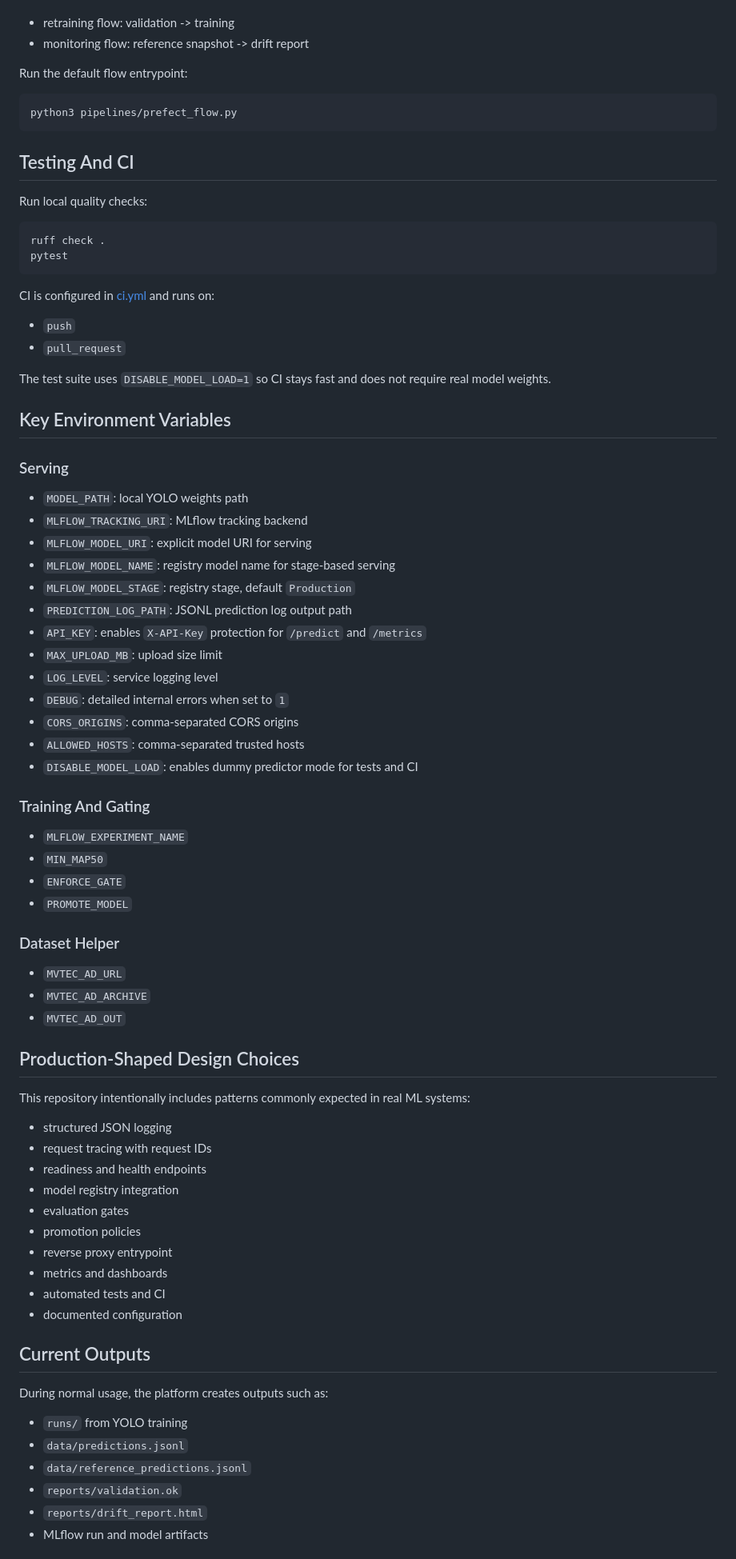
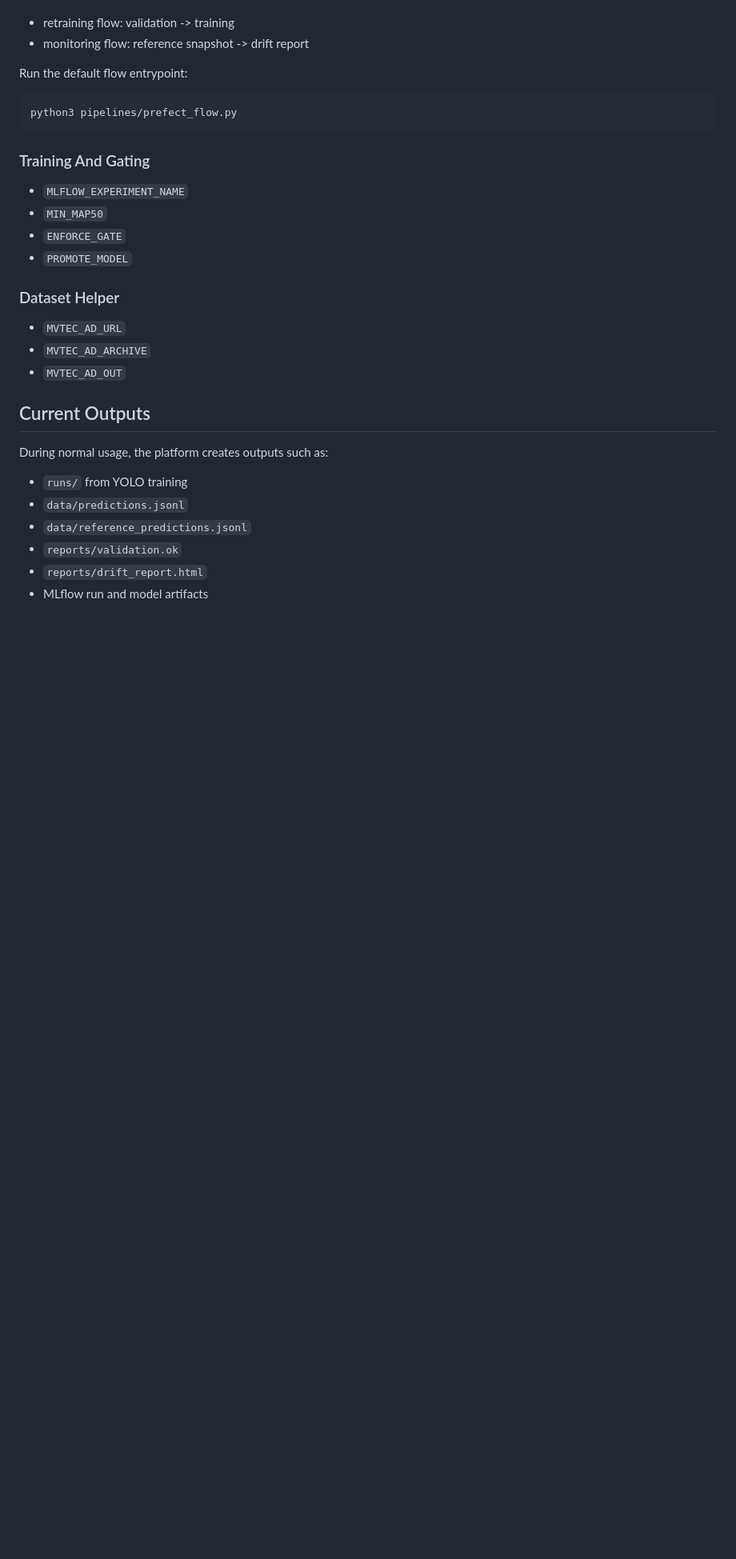
Before and after one commit to BoomingMind/ml-lifecycle-engine, a Markdown page: README.md, the part around one of its changes. Shown at 80% size. GitHub-like rendering; blank space fills up the shorter version.

Commit message:
chore: README.md

````diff
--- a/README.md
+++ b/README.md
@@ -319,40 +264,6 @@ Run the default flow entrypoint:
 python3 pipelines/prefect_flow.py
 ```
 
-## Testing And CI
-
-Run local quality checks:
-
-```bash
-ruff check .
-pytest
-```
-
-CI is configured in [ci.yml](.github/workflows/ci.yml) and runs on:
-
-- `push`
-- `pull_request`
-
-The test suite uses `DISABLE_MODEL_LOAD=1` so CI stays fast and does not require real model weights.
-
-## Key Environment Variables
-
-### Serving
-
-- `MODEL_PATH`: local YOLO weights path
-- `MLFLOW_TRACKING_URI`: MLflow tracking backend
-- `MLFLOW_MODEL_URI`: explicit model URI for serving
-- `MLFLOW_MODEL_NAME`: registry model name for stage-based serving
-- `MLFLOW_MODEL_STAGE`: registry stage, default `Production`
-- `PREDICTION_LOG_PATH`: JSONL prediction log output path
-- `API_KEY`: enables `X-API-Key` protection for `/predict` and `/metrics`
-- `MAX_UPLOAD_MB`: upload size limit
-- `LOG_LEVEL`: service logging level
-- `DEBUG`: detailed internal errors when set to `1`
-- `CORS_ORIGINS`: comma-separated CORS origins
-- `ALLOWED_HOSTS`: comma-separated trusted hosts
-- `DISABLE_MODEL_LOAD`: enables dummy predictor mode for tests and CI
-
 ### Training And Gating
 
 - `MLFLOW_EXPERIMENT_NAME`
@@ -366,20 +277,6 @@ The test suite uses `DISABLE_MODEL_LOAD=1` so CI stays fast and does not require
 - `MVTEC_AD_ARCHIVE`
 - `MVTEC_AD_OUT`
 
-## Production-Shaped Design Choices
-
-This repository intentionally includes patterns commonly expected in real ML systems:
-
-- structured JSON logging
-- request tracing with request IDs
-- readiness and health endpoints
-- model registry integration
-- evaluation gates
-- promotion policies
-- reverse proxy entrypoint
-- metrics and dashboards
-- automated tests and CI
-- documented configuration
 
 ## Current Outputs
 
````
Also changed, not shown: other parts of README.md (+2 -57 lines).
